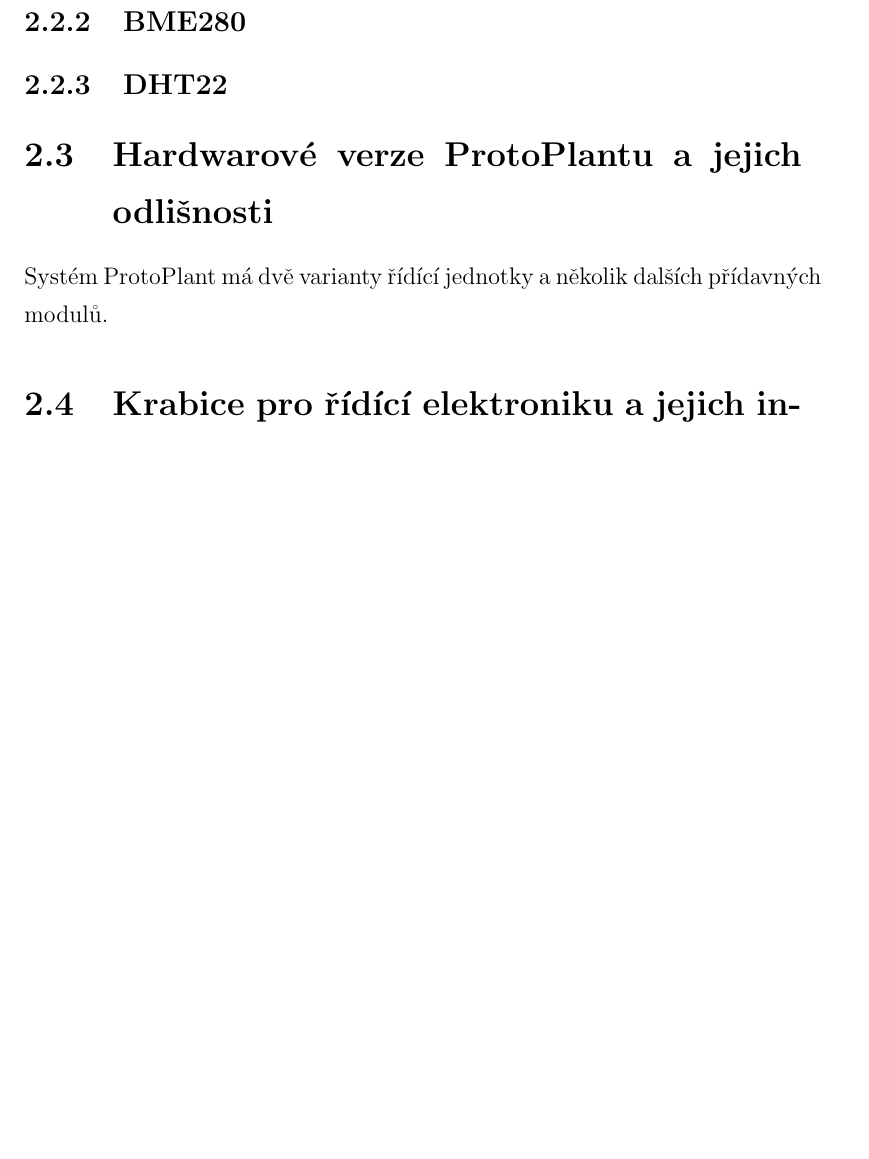
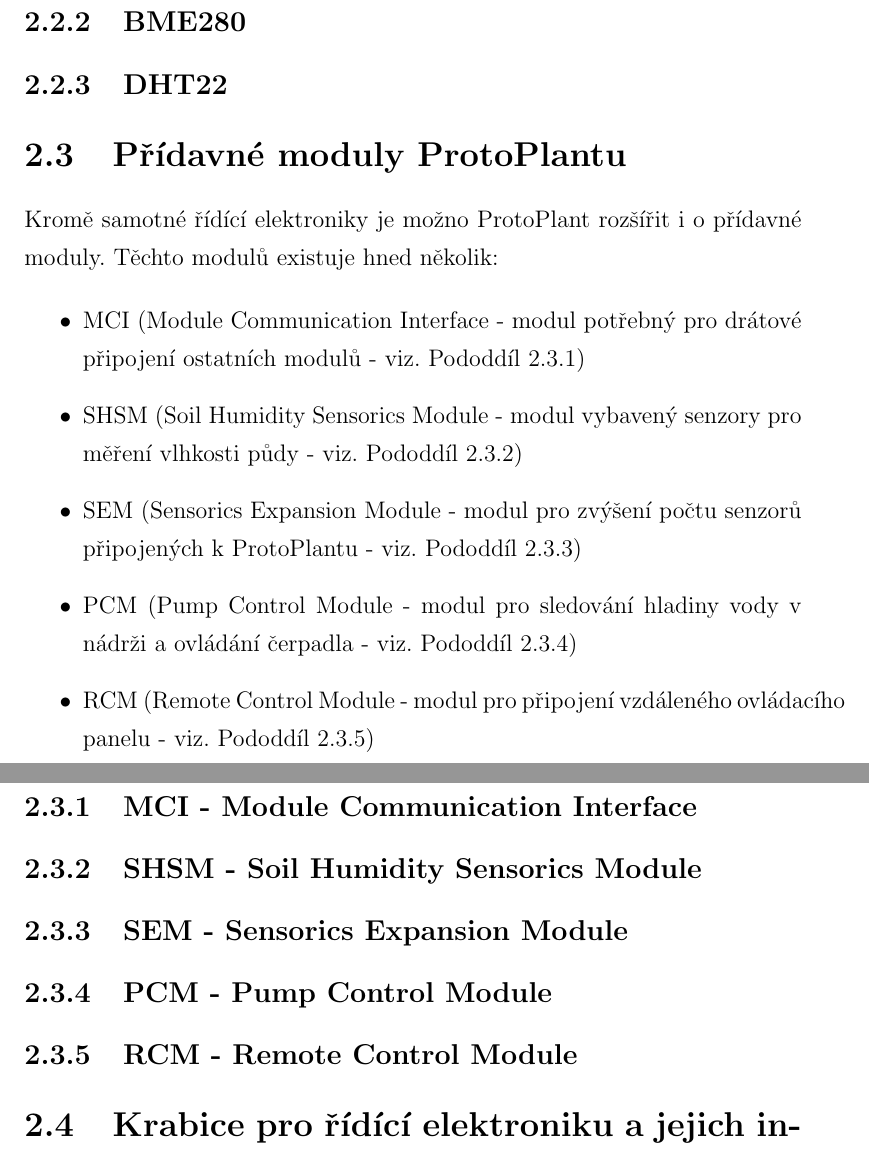
Before and after one commit to Hellpetros/SOC-2020-TEXT, a LaTeX thesis (text.tex, which reads CHAPTERS/HARDWARE.tex): part of page 14 of 26 before the commit and two parts of pages 14 and 15 of 27 after it, the two joined at a grey line, cut so that both start at the same text, the shorter picture padded with empty space. Compiled offline with pdfLaTeX.

Commit message:
Add list of PP addon modules; add sections for them; recompile; cleanup

```diff
--- a/CHAPTERS/HARDWARE.tex
+++ b/CHAPTERS/HARDWARE.tex
@@ -124,8 +124,32 @@ Dále ProtoPlant podporuje připojení senzorů vlhkosti půdy pracujících na
 \label{sec:DHT22}
 
 
-\section{Hardwarové verze ProtoPlantu a jejich odlišnosti}
-Systém ProtoPlant má dvě varianty řídící jednotky a několik dalších přídavných modulů.
+\section{Přídavné moduly ProtoPlantu}
+Kromě samotné řídící elektroniky je možno ProtoPlant rozšířit i o přídavné moduly.
+Těchto modulů existuje hned několik:
+
+\begin{itemize}
+    \item MCI (Module Communication Interface - modul potřebný pro drátové připojení ostatních modulů - viz. \autoref{subsec:MCI})
+    \item SHSM (Soil Humidity Sensorics Module - modul vybavený senzory pro měření vlhkosti půdy - viz. \autoref{subsec:SHSM})
+    \item SEM (Sensorics Expansion Module - modul pro zvýšení počtu senzorů připojených k ProtoPlantu - viz. \autoref{subsec:SEM})
+    \item PCM (Pump Control Module - modul pro sledování hladiny vody v nádrži a ovládání čerpadla - viz. \autoref{subsec:PCM})
+    \item RCM (Remote Control Module - modul pro připojení vzdáleného ovládacího panelu - viz. \autoref{subsec:RCM})
+\end{itemize}
+
+\subsection{MCI - Module Communication Interface}
+\label{subsec:MCI}
+
+\subsection{SHSM - Soil Humidity Sensorics Module}
+\label{subsec:SHSM}
+
+\subsection{SEM - Sensorics Expansion Module}
+\label{subsec:SEM}
+
+\subsection{PCM - Pump Control Module}
+\label{subsec:PCM}
+
+\subsection{RCM - Remote Control Module}
+\label{subsec:RCM}
 
 \section{Krabice pro řídící elektroniku a jejich interiér}
 
```
Also changed, not shown: text.pdf, 1 other file.
